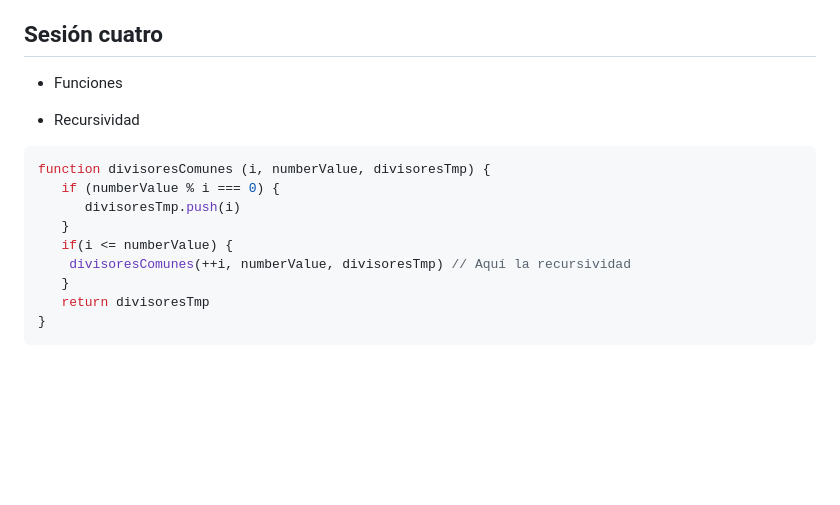
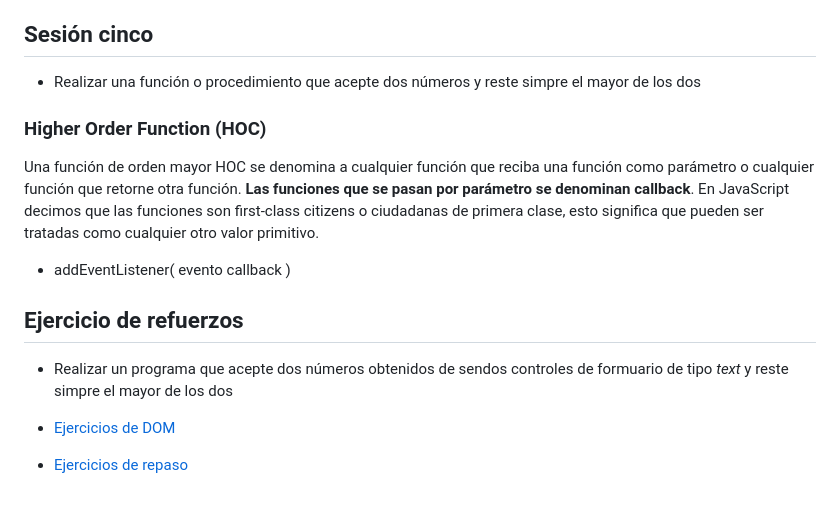
Before and after one commit to webferrol/javascript-sessions, a Markdown page: README.md, the part around one of its changes. Drawn GitHub-style; blank space fills up the shorter version.

Commit message:
Sesión 5 preparada

````diff
--- a/README.md
+++ b/README.md
@@ -201,20 +260,23 @@ const removedItem = names.pop() // >> ['Xurxo', 'Irene']
 17. [x] Escribir un programa que nos diga si un número dado es primo (no es divisible por ninguno otro número que no sea él mismo o la unidad)
 
 
-## Sesión cuatro
+## Sesión cinco
 
-- Funciones
+- Realizar una función o procedimiento que acepte dos números y reste simpre el mayor de los dos
 
-- Recursividad
+### Higher Order Function (HOC)
 
-```js
-function divisoresComunes (i, numberValue, divisoresTmp) {
-   if (numberValue % i === 0) {
-      divisoresTmp.push(i)
-   }
-   if(i <= numberValue) {
-    divisoresComunes(++i, numberValue, divisoresTmp) // Aquí la recursividad
-   }
-   return divisoresTmp
-}
-```
+Una función de orden mayor <abbr title="higher order function">HOC</abbr> se denomina a cualquier función que reciba una función como parámetro o cualquier función que retorne otra función. __Las funciones que se pasan por parámetro se denominan callback__.
+En JavaScript decimos que las funciones son first-class citizens o ciudadanas de primera clase, esto significa que pueden ser tratadas como cualquier otro valor primitivo.
+
+- addEventListener(
+  evento
+  callback
+)
+
+## Ejercicio de refuerzos
+
+- Realizar un programa que acepte dos números obtenidos de sendos controles de formuario de tipo _text_ y reste simpre el mayor de los dos
+
+- [Ejercicios de DOM](https://github.com/webferrol/dom-js-newbie)
+- [Ejercicios de repaso](https://github.com/webferrol/js-repaso-newbie)
````
Also changed, not shown: other parts of README.md (+59 -0 lines).
